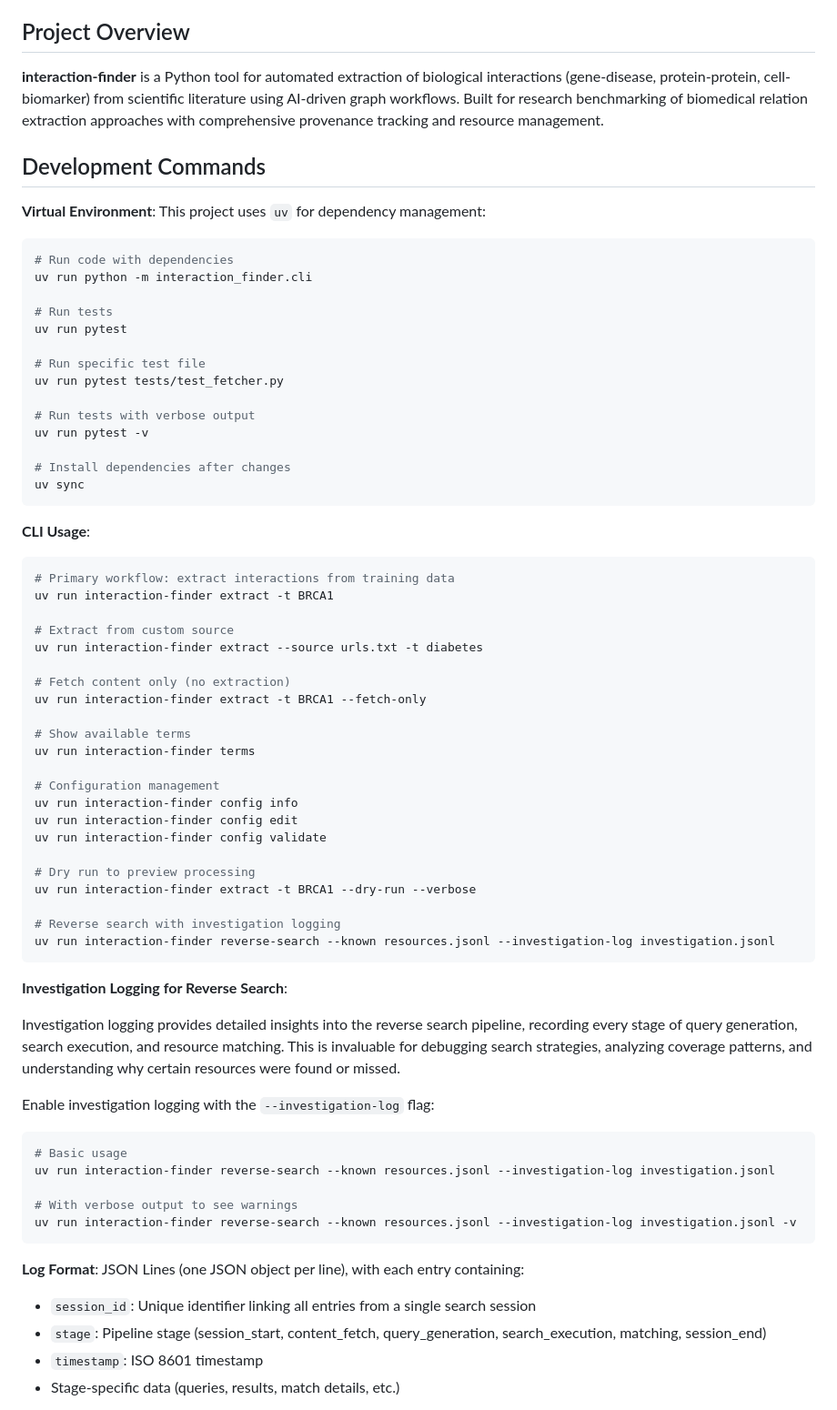
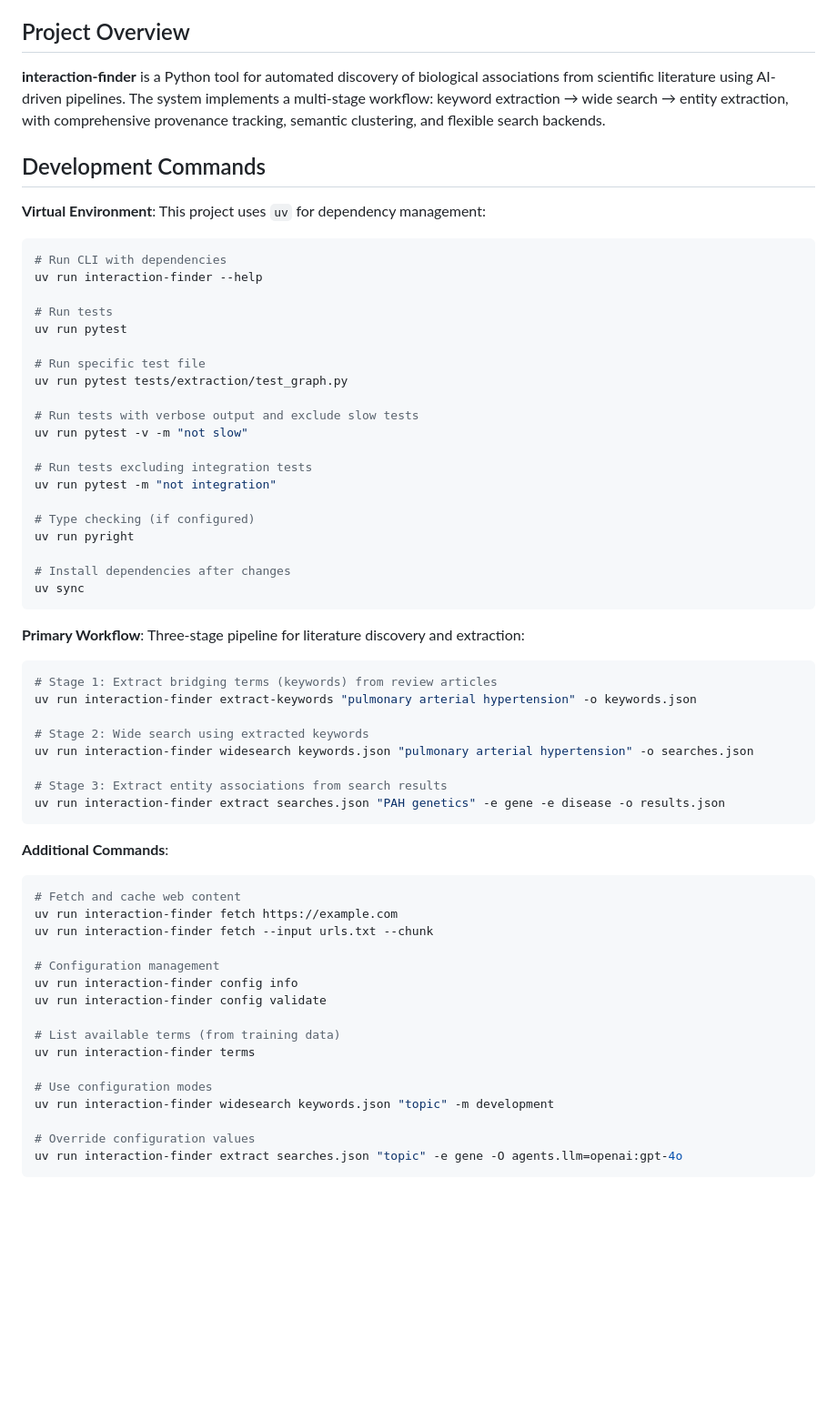
Before and after one commit to tkria/interaction_finder, a Markdown page: AGENTS.md, the part around the change printed below. Shown: that part at 91% size. GitHub-like rendering; blank space fills up the shorter version.

````diff
--- a/AGENTS.md
+++ b/AGENTS.md
@@ -4,70 +4,64 @@ This file provides guidance to Claude Code (claude.ai/code) when working with co
 
 ## Project Overview
 
-**interaction-finder** is a Python tool for automated extraction of biological interactions (gene-disease, protein-protein, cell-biomarker) from scientific literature using AI-driven graph workflows. Built for research benchmarking of biomedical relation extraction approaches with comprehensive provenance tracking and resource management.
+**interaction-finder** is a Python tool for automated discovery of biological associations from scientific literature using AI-driven pipelines. The system implements a multi-stage workflow: keyword extraction → wide search → entity extraction, with comprehensive provenance tracking, semantic clustering, and flexible search backends.
 
 ## Development Commands
 
 **Virtual Environment**: This project uses `uv` for dependency management:
 ```bash
-# Run code with dependencies
-uv run python -m interaction_finder.cli
+# Run CLI with dependencies
+uv run interaction-finder --help
 
 # Run tests
 uv run pytest
 
 # Run specific test file
-uv run pytest tests/test_fetcher.py
+uv run pytest tests/extraction/test_graph.py
 
-# Run tests with verbose output
-uv run pytest -v
+# Run tests with verbose output and exclude slow tests
+uv run pytest -v -m "not slow"
+
+# Run tests excluding integration tests
+uv run pytest -m "not integration"
+
+# Type checking (if configured)
+uv run pyright
 
 # Install dependencies after changes
 uv sync
 ```
 
-**CLI Usage**:
+**Primary Workflow**: Three-stage pipeline for literature discovery and extraction:
+
 ```bash
-# Primary workflow: extract interactions from training data
-uv run interaction-finder extract -t BRCA1
+# Stage 1: Extract bridging terms (keywords) from review articles
+uv run interaction-finder extract-keywords "pulmonary arterial hypertension" -o keywords.json
 
-# Extract from custom source
-uv run interaction-finder extract --source urls.txt -t diabetes
+# Stage 2: Wide search using extracted keywords
+uv run interaction-finder widesearch keywords.json "pulmonary arterial hypertension" -o searches.json
 
-# Fetch content only (no extraction)
-uv run interaction-finder extract -t BRCA1 --fetch-only
+# Stage 3: Extract entity associations from search results
+uv run interaction-finder extract searches.json "PAH genetics" -e gene -e disease -o results.json
+```
 
-# Show available terms
-uv run interaction-finder terms
+**Additional Commands**:
+```bash
+# Fetch and cache web content
+uv run interaction-finder fetch https://example.com
+uv run interaction-finder fetch --input urls.txt --chunk
 
 # Configuration management
 uv run interaction-finder config info
-uv run interaction-finder config edit
 uv run interaction-finder config validate
 
-# Dry run to preview processing
-uv run interaction-finder extract -t BRCA1 --dry-run --verbose
+# List available terms (from training data)
+uv run interaction-finder terms
 
-# Reverse search with investigation logging
-uv run interaction-finder reverse-search --known resources.jsonl --investigation-log investigation.jsonl
+# Use configuration modes
+uv run interaction-finder widesearch keywords.json "topic" -m development
+
+# Override configuration values
+uv run interaction-finder extract searches.json "topic" -e gene -O agents.llm=openai:gpt-4o
 ```
 
-**Investigation Logging for Reverse Search**:
-
-Investigation logging provides detailed insights into the reverse search pipeline, recording every stage of query generation, search execution, and resource matching. This is invaluable for debugging search strategies, analyzing coverage patterns, and understanding why certain resources were found or missed.
-
-Enable investigation logging with the `--investigation-log` flag:
-```bash
-# Basic usage
-uv run interaction-finder reverse-search --known resources.jsonl --investigation-log investigation.jsonl
-
-# With verbose output to see warnings
-uv run interaction-finder reverse-search --known resources.jsonl --investigation-log investigation.jsonl -v
-```
-
-**Log Format**: JSON Lines (one JSON object per line), with each entry containing:
-- `session_id`: Unique identifier linking all entries from a single search session
-- `stage`: Pipeline stage (session_start, content_fetch, query_generation, search_execution, matching, session_end)
-- `timestamp`: ISO 8601 timestamp
-- Stage-specific data (queries, results, match details, etc.)
-
````
Also changed, not shown: other parts of AGENTS.md (+199 -98 lines).
